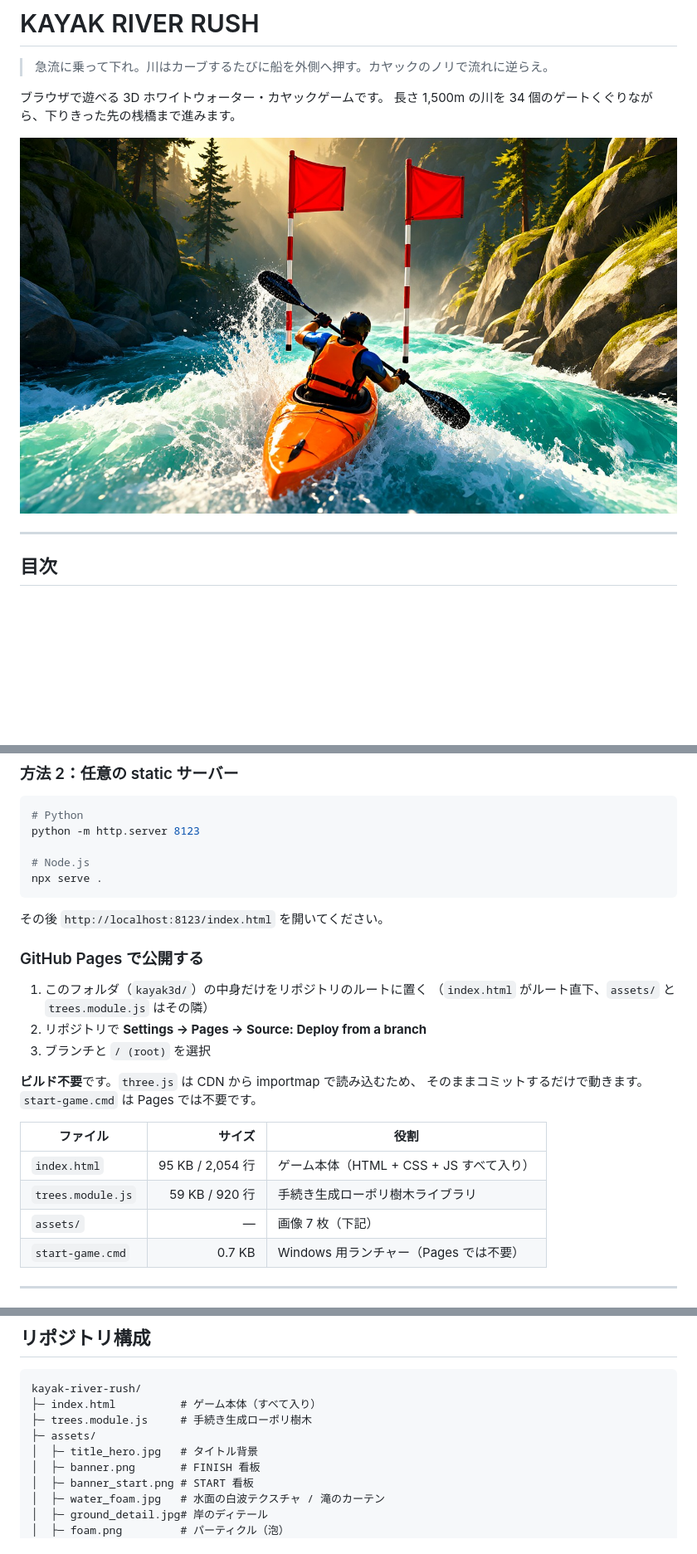
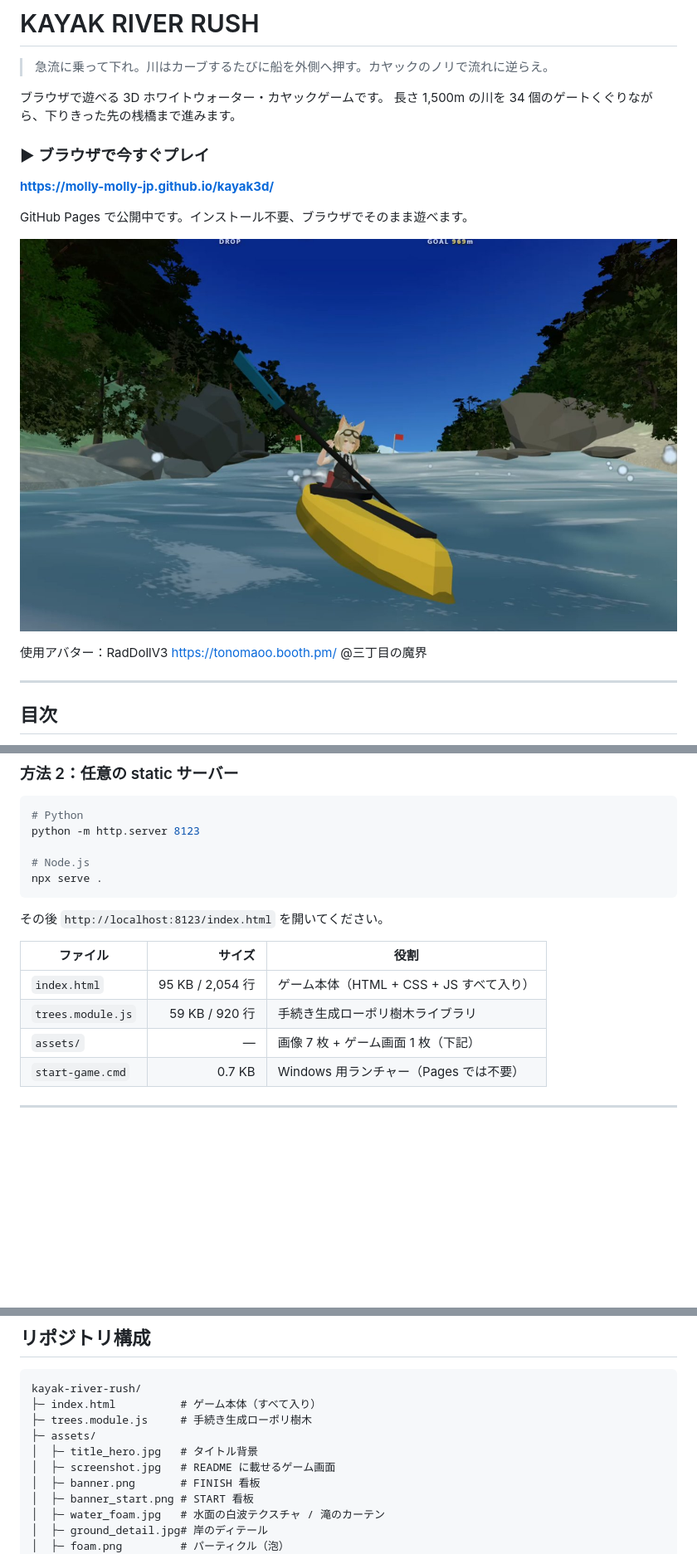
Before and after one commit to molly-molly-jp/kayak3d, a Markdown page: README.md, 3 parts joined by grey strips. Shown at 83% size. Drawn GitHub-style; pictures changed too: assets/screenshot.jpg (added); blank space fills up the shorter version.

Commit message:
README のトップ画像を実プレイのスクショに変更、公開ページへのリンクを追加
- トップ画像を assets/screenshot.jpg（実プレイ画面）に変更し、アバターのクレジットを記載
- GitHub Pages の公開ページへのリンクを追加
- 公開手順「GitHub Pages で公開する」の節を削除
- docs/ASSETS.md に screenshot.jpg を追記

Co-Authored-By: Claude Opus 5.5 <noreply@anthropic.com>

```diff
--- a/README.md
+++ b/README.md
@@ -5,7 +5,15 @@
 ブラウザで遊べる 3D ホワイトウォーター・カヤックゲームです。
 長さ 1,500m の川を 34 個のゲートくぐりながら、下りきった先の桟橋まで進みます。
 
-![title](assets/title_hero.jpg)
+### ▶ ブラウザで今すぐプレイ
+
+**[https://molly-molly-jp.github.io/kayak3d/](https://molly-molly-jp.github.io/kayak3d/)**
+
+GitHub Pages で公開中です。インストール不要、ブラウザでそのまま遊べます。
+
+![ゲーム画面](assets/screenshot.jpg)
+
+使用アバター：RadDollV3 https://tonomaoo.booth.pm/ @三丁目の魔界
 
 ---
 
@@ -51,21 +59,11 @@ npx serve .
 
 その後 `http://localhost:8123/index.html` を開いてください。
 
-### GitHub Pages で公開する
-
-1. このフォルダ（`kayak3d/`）の中身だけをリポジトリのルートに置く
-   （`index.html` がルート直下、`assets/` と `trees.module.js` はその隣）
-2. リポジトリで **Settings → Pages → Source: Deploy from a branch**
-3. ブランチと `/ (root)` を選択
-
-**ビルド不要**です。`three.js` は CDN から importmap で読み込むため、
-そのままコミットするだけで動きます。`start-game.cmd` は Pages では不要です。
-
 | ファイル | サイズ | 役割 |
 |---|---:|---|
 | `index.html` | 95 KB / 2,054 行 | ゲーム本体（HTML + CSS + JS すべて入り） |
 | `trees.module.js` | 59 KB / 920 行 | 手続き生成ローポリ樹木ライブラリ |
-| `assets/` | — | 画像 7 枚（下記） |
+| `assets/` | — | 画像 7 枚 + ゲーム画面 1 枚（下記） |
 | `start-game.cmd` | 0.7 KB | Windows 用ランチャー（Pages では不要） |
 
 ---
@@ -213,6 +211,7 @@ kayak-river-rush/
 ├─ trees.module.js     # 手続き生成ローポリ樹木
 ├─ assets/
 │  ├─ title_hero.jpg   # タイトル背景
+│  ├─ screenshot.jpg   # README に載せるゲーム画面
 │  ├─ banner.png       # FINISH 看板
 │  ├─ banner_start.png # START 看板
 │  ├─ water_foam.jpg   # 水面の白波テクスチャ / 滝のカーテン
```
Also changed, not shown: docs/ASSETS.md (+2 -0 lines).
